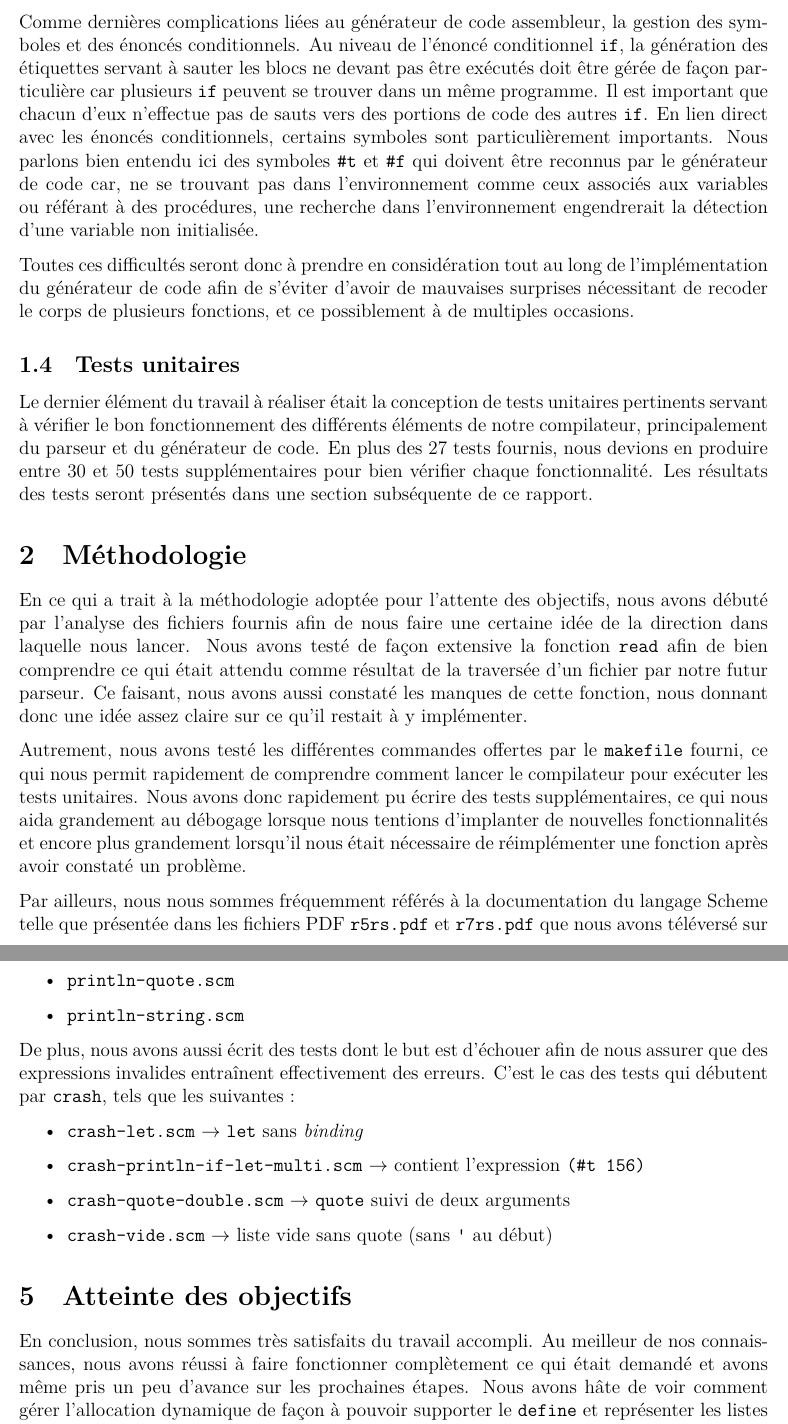
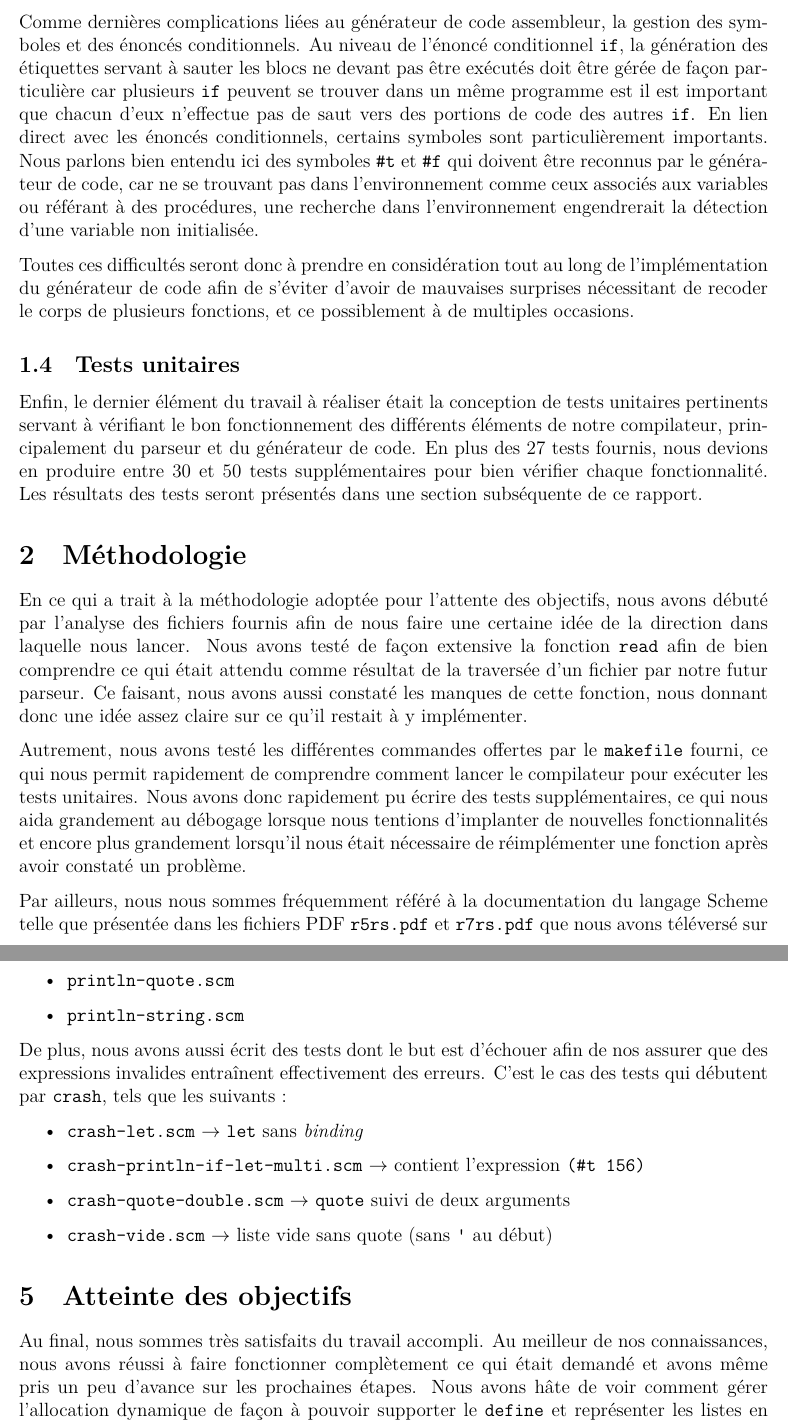
Before and after one commit to luinaudt/IFT-3065, a LaTeX document (rapport/main.tex): two parts of pages 4 and 7 of 8, joined at a grey line, cut so that both start at the same text. Compiled offline with XeLaTeX.

Commit message:
fin de l'étape 1, yahoo

```diff
--- a/rapport/main.tex
+++ b/rapport/main.tex
@@ -76,10 +76,10 @@ Cette tâche est cependant plus compliquée qu'il n'y paraît. En effet, le gén
 
-Comme dernières complications liées au générateur de code assembleur, la gestion des symboles et des énoncés conditionnels. Au niveau de l'énoncé conditionnel \texttt{if}, la génération des étiquettes servant à sauter les blocs ne devant pas être exécutés doit être gérée de façon particulière car plusieurs \texttt{if} peuvent se trouver dans un même programme. Il est important que chacun d'eux n'effectue pas de sauts vers des portions de code des autres \texttt{if}. En lien direct avec les énoncés conditionnels, certains symboles sont particulièrement importants. Nous parlons bien entendu ici des symboles \texttt{\#t} et \texttt{\#f} qui doivent être reconnus par le générateur de code car, ne se trouvant pas dans l'environnement comme ceux associés aux variables ou référant à des procédures, une recherche dans l'environnement engendrerait la détection d'une variable non initialisée.
+Comme dernières complications liées au générateur de code assembleur, la gestion des symboles et des énoncés conditionnels. Au niveau de l'énoncé conditionnel \texttt{if}, la génération des étiquettes servant à sauter les blocs ne devant pas être exécutés doit être gérée de façon particulière car plusieurs \texttt{if} peuvent se trouver dans un même programme est il est important que chacun d'eux n'effectue pas de saut vers des portions de code des autres \texttt{if}. En lien direct avec les énoncés conditionnels, certains symboles sont particulièrement importants. Nous parlons bien entendu ici des symboles \texttt{\#t} et \texttt{\#f} qui doivent être reconnus par le générateur de code, car ne se trouvant pas dans l'environnement comme ceux associés aux variables ou référant à des procédures, une recherche dans l'environnement engendrerait la détection d'une variable non initialisée.
 
 Toutes ces difficultés seront donc à prendre en considération tout au long de l'implémentation du générateur de code afin de s'éviter d'avoir de mauvaises surprises nécessitant de recoder le corps de plusieurs fonctions, et ce possiblement à de multiples occasions.
 
 \subsection{Tests unitaires}
-Le dernier élément du travail à réaliser était la conception de tests unitaires pertinents servant à vérifier le bon fonctionnement des différents éléments de notre compilateur, principalement du parseur et du générateur de code. En plus des 27 tests fournis, nous devions en produire entre 30 et 50 tests supplémentaires pour bien vérifier chaque fonctionnalité. Les résultats des tests seront présentés dans une section subséquente de ce rapport.
+Enfin, le dernier élément du travail à réaliser était la conception de tests unitaires pertinents servant à vérifiant le bon fonctionnement des différents éléments de notre compilateur, principalement du parseur et du générateur de code. En plus des 27 tests fournis, nous devions en produire entre 30 et 50 tests supplémentaires pour bien vérifier chaque fonctionnalité. Les résultats des tests seront présentés dans une section subséquente de ce rapport.
 
 
 \section{Méthodologie}
@@ -87,5 +87,5 @@ En ce qui a trait à la méthodologie adoptée pour l'attente des objectifs, nou
 
 Autrement, nous avons testé les différentes commandes offertes par le \texttt{makefile} fourni, ce qui nous permit rapidement de comprendre comment lancer le compilateur pour exécuter les tests unitaires. Nous avons donc rapidement pu écrire des tests supplémentaires, ce qui nous aida grandement au débogage lorsque nous tentions d'implanter de nouvelles fonctionnalités et encore plus grandement lorsqu'il nous était nécessaire de réimplémenter une fonction après avoir constaté un problème.
 
-Par ailleurs, nous nous sommes fréquemment référés à la documentation du langage Scheme telle que présentée dans les fichiers PDF \texttt{r5rs.pdf} et \texttt{r7rs.pdf} que nous avons téléversé sur notre répertoire GitHub. Bien que nous n'ayons pas suivi à la lettre ce que nous y avons lu sur la structure lexicale et la représentation externe du langage, cette documentation nous a grandement guidé lors de la construction de notre grammaire pour l'implantation de la fonction \texttt{read} de notre parseur.
+Par ailleurs, nous nous sommes fréquemment référé à la documentation du langage Scheme telle que présentée dans les fichiers PDF \texttt{r5rs.pdf} et \texttt{r7rs.pdf} que nous avons téléversé sur notre répertoire GitHub. Bien que nous n'ayons pas suivi à la lettre ce que nous y avons lu sur la structure lexicale et la représentation externe du langage, cette documentation nous a grandement guidés lors de la construction de notre grammaire pour l'implantation de la fonction \texttt{read} de notre parseur.
 
@@ -122,7 +122,7 @@ Tous les tests fournis pour l'étape 1 fonctionnent à merveille. De plus, les t
 \item \texttt{println-string.scm}
 \end{itemize}
 
-De plus, nous avons aussi écrit des tests dont le but est d'échouer afin de nous assurer que des expressions invalides entraînent effectivement des erreurs. C'est le cas des tests qui débutent par \texttt{crash}, tels que les suivantes :
+De plus, nous avons aussi écrit des tests dont le but est d'échouer afin de nos assurer que des expressions invalides entraînent effectivement des erreurs. C'est le cas des tests qui débutent par \texttt{crash}, tels que les suivants :
 
 \begin{itemize}
 \item \texttt{crash-let.scm} $\rightarrow$ \texttt{let} sans \textit{binding}
@@ -132,7 +132,7 @@ De plus, nous avons aussi écrit des tests dont le but est d'échouer afin de no
 \end{itemize}
 
 \section{Atteinte des objectifs}
-En conclusion, nous sommes très satisfaits du travail accompli. Au meilleur de nos connaissances, nous avons réussi à faire fonctionner complètement ce qui était demandé et avons même pris un peu d'avance sur les prochaines étapes. Nous avons hâte de voir comment gérer l'allocation dynamique de façon à pouvoir supporter le \texttt{define} et représenter les listes en mémoire.
+Au final, nous sommes très satisfaits du travail accompli. Au meilleur de nos connaissances, nous avons réussi à faire fonctionner complètement ce qui était demandé et avons même pris un peu d'avance sur les prochaines étapes. Nous avons hâte de voir comment gérer l'allocation dynamique de façon à pouvoir supporter le \texttt{define} et représenter les listes en mémoire.
 
 Enfin, l'idée d'atteindre le stade où notre compilateur sera autogène nous anime et nous attendons impatiemment de voir les fonctionnalités supplémentaires que nous aurons à supporter au terme de la prochaine étape.
 
```
Also changed, not shown: etape1.pdf, rapport/main.tex (17 more changed lines).
